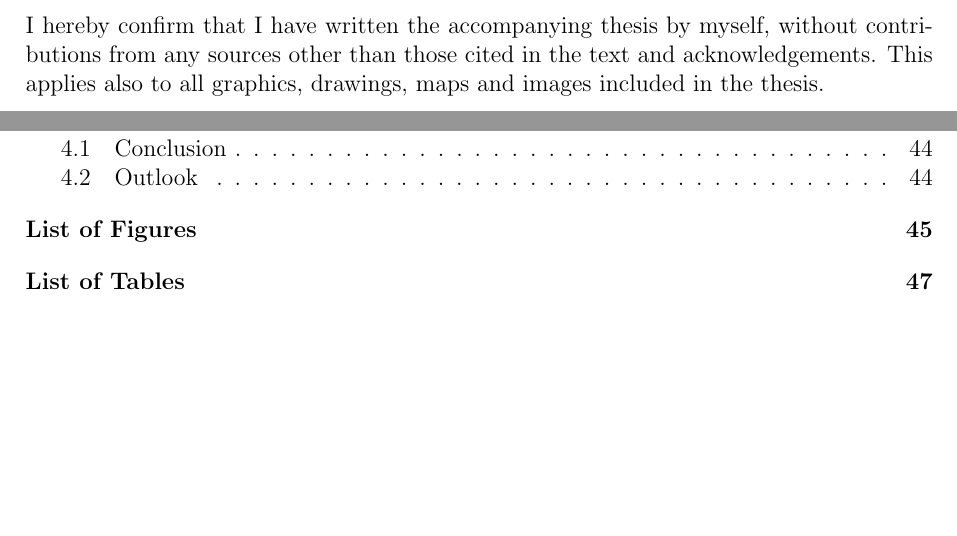
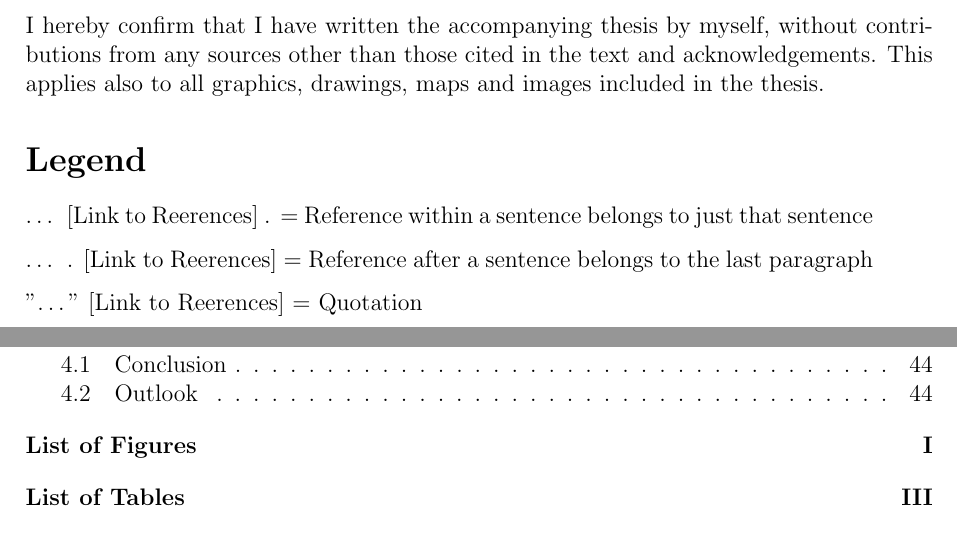
Before and after one commit to fwiech/incremental-machine-learning, a LaTeX thesis (thesis/main.tex, which reads thesis/resources/layout.tex): two parts of pages 2 and 3 of 55, joined at a grey line, cut so that both start at the same text, the shorter picture padded with empty space. Compiled offline with pdfLaTeX.

Commit message:
update layout; statement & legend

```diff
--- a/thesis/main.tex
+++ b/thesis/main.tex
@@ -11,5 +11,18 @@
     \thispagestyle{empty}
     \newpage
 
-    \statementoforiginality
+    % \statementoforiginality
+
+    \section*{Statement of Originality}
+
+    I hereby confirm that I have written the accompanying thesis by myself, without contributions from any sources other than those cited in the text and acknowledgements.
+    This applies also to all graphics, drawings, maps and images included in the thesis.
+
+    \section*{Legend}
+    … [Link to Reerences] . = Reference within a sentence belongs to just that sentence
+
+    … . [Link to Reerences] = Reference after a sentence belongs to the last paragraph
+
+    "…" [Link to Reerences] = Quotation
+
     \thispagestyle{empty}
--- a/thesis/resources/layout.tex
+++ b/thesis/resources/layout.tex
@@ -18,7 +18,7 @@
     \fancyhead[L]{Comparative Evaluation of Incremental Machine Learning Methods}
     \fancyfoot[L]{Chapter \thechapter}
     \fancyfoot[C]{Florian Wiech}
-    \fancyfoot[R]{\thepage\ of \pageref{LastPage}}
+    \fancyfoot[R]{\thepage}% of \pageref{LastPage}}
     \renewcommand{\headrulewidth}{0.4pt}
     \renewcommand{\footrulewidth}{0pt}
 }
```
Also changed, not shown: thesis/main.tex (4 more changed lines).
